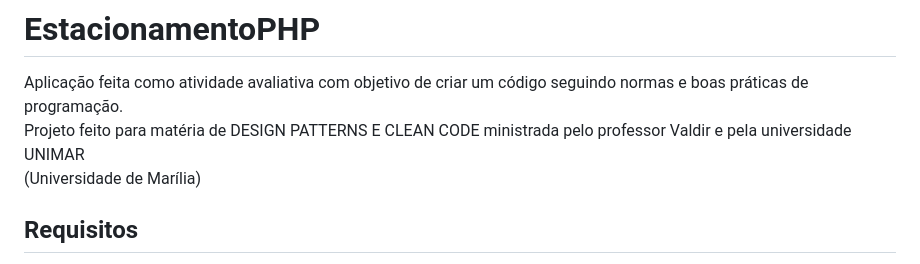
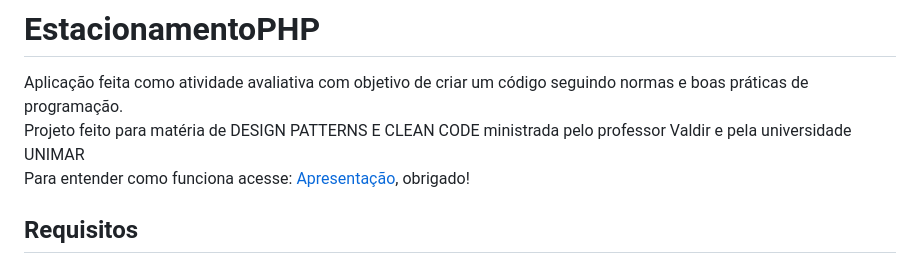
Before and after one commit to vanessakaory2000/EstacionamentoPHP, a Markdown page: README.md, the part around the change. Rendered like a GitHub page.

Commit message:
Revise README with project details and resources
Updated project description and added presentation link.

```diff
--- a/README.md
+++ b/README.md
@@ -2,7 +2,7 @@
 
 Aplicação feita como atividade avaliativa com objetivo de criar um código seguindo normas e boas práticas de programação.<br>
 Projeto feito para matéria de DESIGN PATTERNS E CLEAN CODE ministrada pelo professor Valdir e pela universidade UNIMAR <br>
-(Universidade de Marília)
+Para entender como funciona acesse: [Apresentação](https://youtu.be/J-0HorxzcFU), obrigado!
 
 ## Requisitos
 
```
